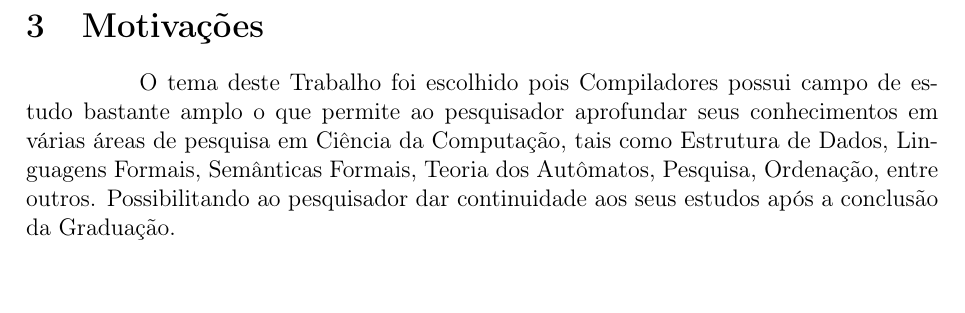
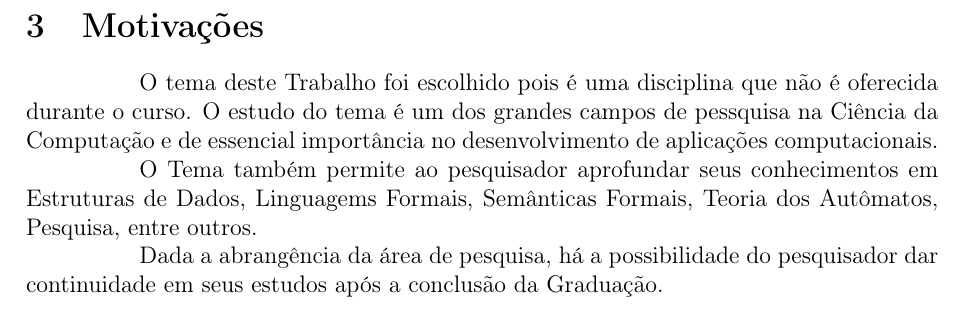
Before and after one commit to bbcoimbra/anteprojeto-tex, a LaTeX document (main.tex, which reads motivacao.tex): part of page 4 of 9, cut so that both start at the same text. Compiled offline with pdfLaTeX; the source files are stored in an older character set and shown here as Unicode.

Commit message:
rewrite motivation

```diff
--- a/motivacao.tex
+++ b/motivacao.tex
@@ -1,9 +1,13 @@
 \section{Motivações}
-O tema deste Trabalho foi escolhido pois Compiladores
-possui campo de estudo bastante amplo o que permite ao
-pesquisador aprofundar seus conhecimentos em várias áreas de
-pesquisa em Ciência da Computação, tais como Estrutura de
-Dados, Linguagens Formais, Semânticas Formais, Teoria dos
-Autômatos, Pesquisa, Ordenação, entre outros. Possibilitando
-ao pesquisador dar continuidade aos seus estudos após a
-conclusão da Graduação.
+
+O tema deste Trabalho foi escolhido pois é uma disciplina que não é
+oferecida durante o curso. O estudo do tema é um dos grandes campos de
+pessquisa na Ciência da Computação e de essencial importância no
+desenvolvimento de aplicações computacionais.
+
+O Tema também permite ao pesquisador aprofundar seus conhecimentos em
+Estruturas de Dados, Linguagems Formais, Semânticas Formais, Teoria dos
+Autômatos, Pesquisa, entre outros.
+
+Dada a abrangência da área de pesquisa, há a possibilidade do pesquisador
+dar continuidade em seus estudos após a conclusão da Graduação.
```
